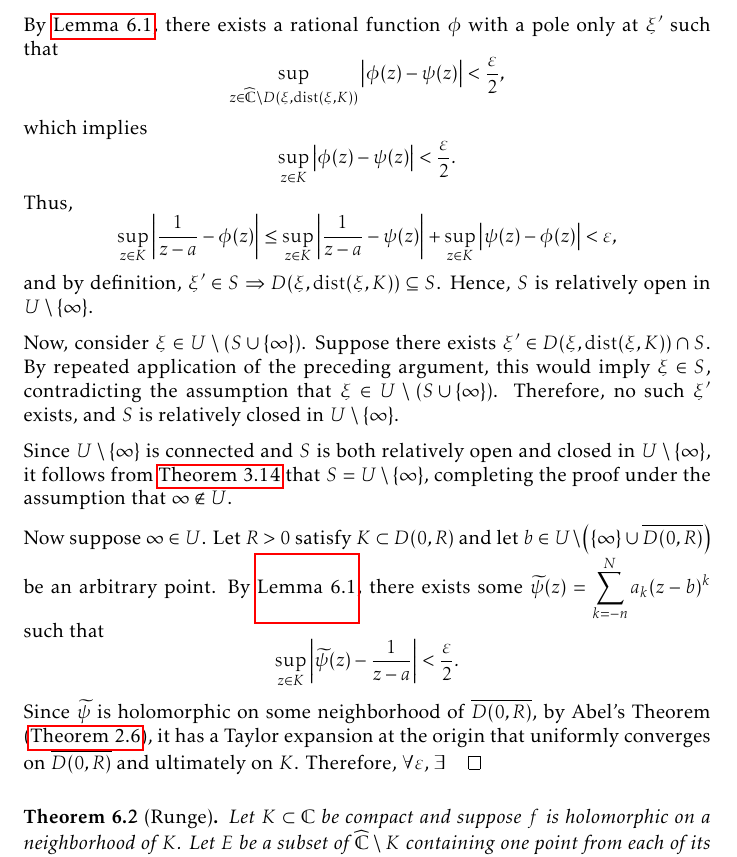
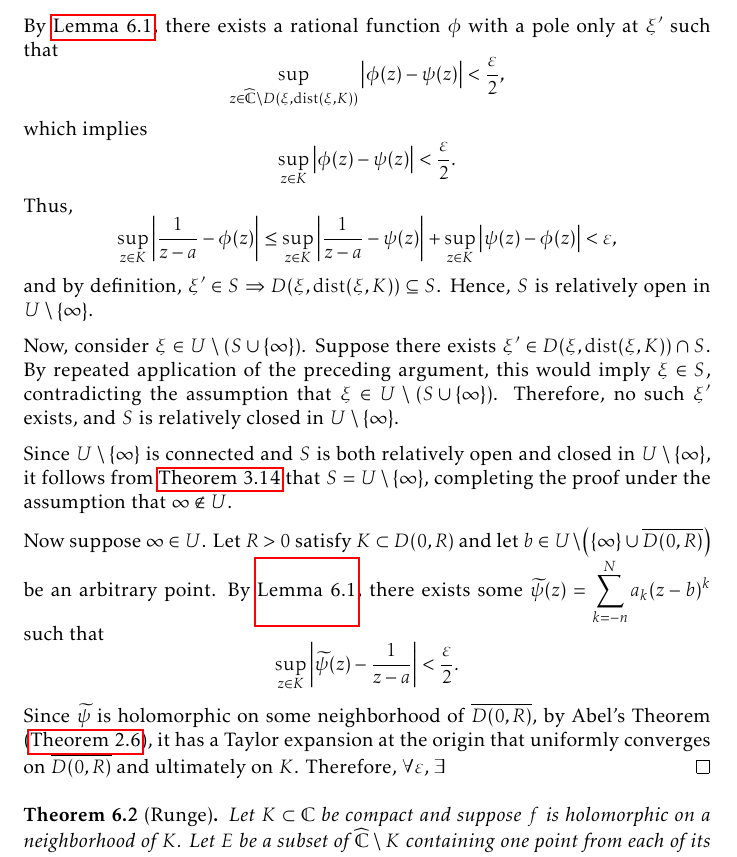
Before and after one commit to slipperking/complex-analysis-latex, a LaTeX document (main.tex): part of page 145 of 183, cut so that both start at the same text. Compiled offline with pdfLaTeX.

Commit message:
overleaf_to_git (Mon Sep  8 23:43:55 2025 -0700): update main.tex from r21265 to r21266

```diff
--- a/main.tex
+++ b/main.tex
@@ -3354,7 +3354,7 @@ In its full generality, we will now apply a technique to \textit{push} a pole to
     Since \(U\setminus\qty{\infty}\) is connected and \(S\) is both relatively open and closed in \(U\setminus\qty{\infty}\), it follows from \autoref{thm:connectedtopologicalspaceclopensets} that \(S=U\setminus\qty{\infty}\), completing the proof under the assumption that \(\infty\notin U\).
 
     Now suppose \(\infty\in U\). Let \(R>0\) satisfy \(K\subset D(0,R)\) and let \(b\in U\setminus\qty(\qty{\infty}\cup \overline{D(0,R)})\) be an arbitrary point. By \autoref{lemma:simplepolepushing}, there exists some \(\widetilde{\psi}(z)=\sum_{k=-n}^N a_k(z-b)^k\) such that \[\sup_{z\in K}\abs{\widetilde{\psi}(z)-\frac{1}{z-a}}<\frac\varepsilon2.\]
-    Since \(\widetilde{\psi}\) is holomorphic on some neighborhood of \(\overline{D(0,R)}\), by Abel's Theorem (\autoref{thm:abelradius}), it has a Taylor expansion at the origin that uniformly converges on \(\overline{D(0,R)}\) and ultimately on \(K\). Therefore, \(\forall\varepsilon\), \(\exists
+    Since \(\widetilde{\psi}\) is holomorphic on some neighborhood of \(\overline{D(0,R)}\), by Abel's Theorem (\autoref{thm:abelradius}), it has a Taylor expansion at the origin that uniformly converges on \(\overline{D(0,R)}\) and ultimately on \(K\). Therefore, \(\forall\varepsilon\), \(\exists \)
 \end{proof}
 \begin{theorem}[Runge]\label{thm:runge}
     Let \(K\subset\mathbb{C}\) be compact and suppose \(f\) is holomorphic on a neighborhood of \(K\). Let \(E\) be a subset of \(\extcomplex\setminus K\) containing one point from each of its connected components. Then \(\forall\varepsilon>0\), there is a rational function \(\psi\) whose poles lie in \(E\) such that \[\sup_{z\in K}\abs{f(z)-\psi(z)}<\varepsilon.\]
```
